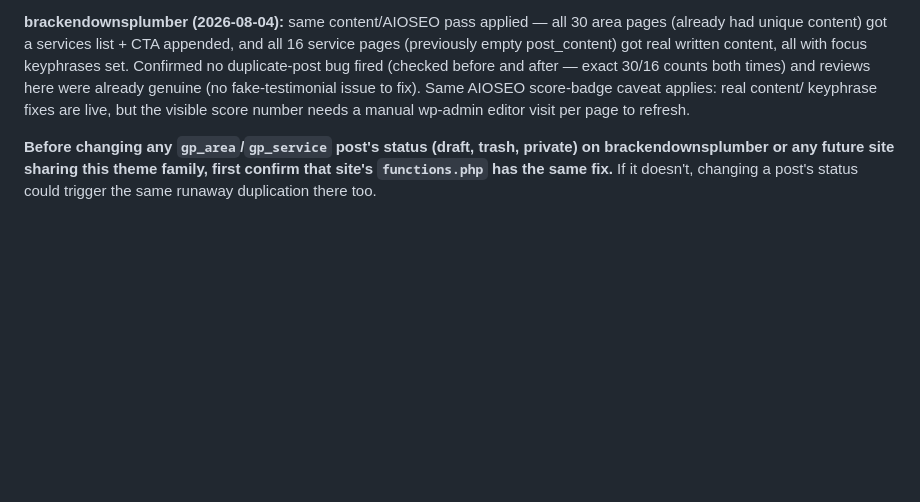
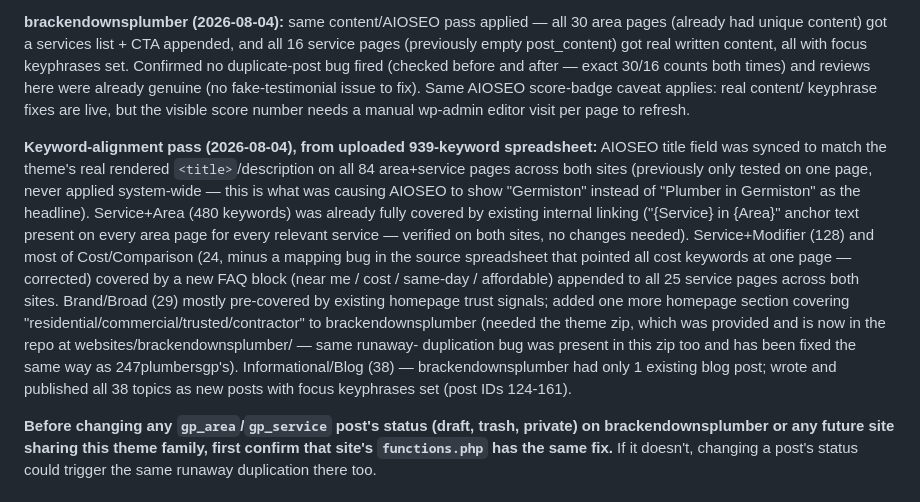
Before and after one commit to brackenplumber1-byte/online-advertising, a Markdown page: .claude/skills/SITES.md, the part around the change. GitHub-like rendering; blank space fills up the shorter version.

Commit message:
Complete keyword-alignment pass: AIOSEO titles, service FAQs, 38 blog posts

```diff
--- a/.claude/skills/SITES.md
+++ b/.claude/skills/SITES.md
@@ -102,6 +102,28 @@ issue to fix). Same AIOSEO score-badge caveat applies: real content/
 keyphrase fixes are live, but the visible score number needs a manual
 wp-admin editor visit per page to refresh.
 
+**Keyword-alignment pass (2026-08-04), from uploaded 939-keyword
+spreadsheet:** AIOSEO title field was synced to match the theme's real
+rendered `<title>`/description on all 84 area+service pages across both
+sites (previously only tested on one page, never applied system-wide —
+this is what was causing AIOSEO to show "Germiston" instead of "Plumber
+in Germiston" as the headline). Service+Area (480 keywords) was already
+fully covered by existing internal linking ("{Service} in {Area}" anchor
+text present on every area page for every relevant service — verified
+on both sites, no changes needed). Service+Modifier (128) and most of
+Cost/Comparison (24, minus a mapping bug in the source spreadsheet that
+pointed all cost keywords at one page — corrected) covered by a new FAQ
+block (near me / cost / same-day / affordable) appended to all 25
+service pages across both sites. Brand/Broad (29) mostly pre-covered by
+existing homepage trust signals; added one more homepage section
+covering "residential/commercial/trusted/contractor" to
+brackendownsplumber (needed the theme zip, which was provided and is
+now in the repo at websites/brackendownsplumber/ — same runaway-
+duplication bug was present in this zip too and has been fixed the same
+way as 247plumbersgp's). Informational/Blog (38) — brackendownsplumber
+had only 1 existing blog post; wrote and published all 38 topics as new
+posts with focus keyphrases set (post IDs 124-161).
+
 **Before changing any `gp_area`/`gp_service` post's status (draft, trash,
 private) on brackendownsplumber or any future site sharing this theme
 family, first confirm that site's `functions.php` has the same fix.** If
```
